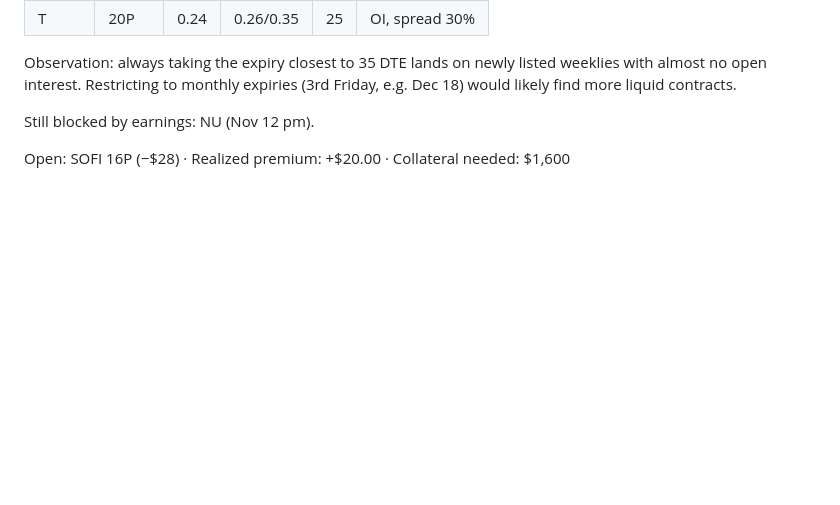
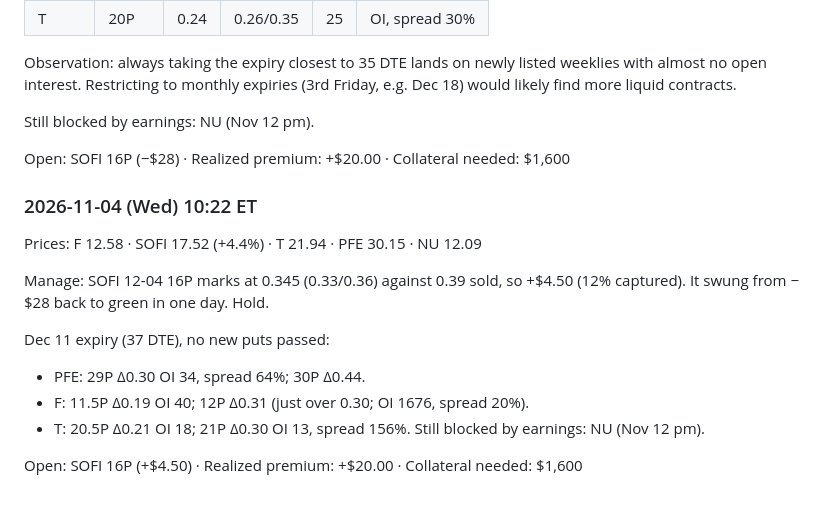
Before and after one commit to usernamedddddd/Claude-, a Markdown page: options-wheel/watch/journal.md, the part around the change. Rendered like a GitHub page; blank space fills up the shorter version.

Commit message:
Wheel watch: 2026-11-04 paper run (hold SOFI 16P, +$4.50)
Co-Authored-By: Claude Opus 5.5 <noreply@anthropic.com>
Claude-Session: https://claude.ai/code/session_01B4JzvBZPZ7acZs3GW2xTg4

```diff
--- a/options-wheel/watch/journal.md
+++ b/options-wheel/watch/journal.md
@@ -255,3 +255,18 @@ open interest. Restricting to monthly expiries (3rd Friday, e.g. Dec 18) would l
 Still blocked by earnings: NU (Nov 12 pm).
 
 Open: SOFI 16P (−$28) · Realized premium: +$20.00 · Collateral needed: $1,600
+
+### 2026-11-04 (Wed) 10:22 ET
+
+Prices: F 12.58 · SOFI 17.52 (+4.4%) · T 21.94 · PFE 30.15 · NU 12.09
+
+Manage: SOFI 12-04 16P marks at 0.345 (0.33/0.36) against 0.39 sold, so +$4.50 (12% captured). It swung from −$28 back to green
+in one day. Hold.
+
+Dec 11 expiry (37 DTE), no new puts passed:
+- PFE: 29P Δ0.30 OI 34, spread 64%; 30P Δ0.44.
+- F: 11.5P Δ0.19 OI 40; 12P Δ0.31 (just over 0.30; OI 1676, spread 20%).
+- T: 20.5P Δ0.21 OI 18; 21P Δ0.30 OI 13, spread 156%.
+Still blocked by earnings: NU (Nov 12 pm).
+
+Open: SOFI 16P (+$4.50) · Realized premium: +$20.00 · Collateral needed: $1,600
```
